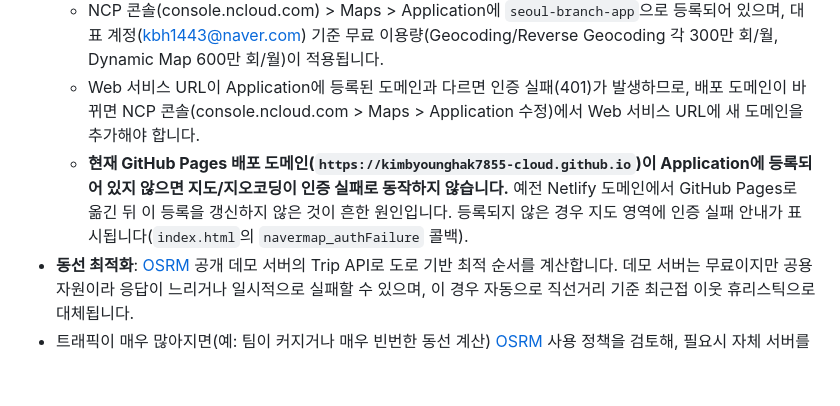
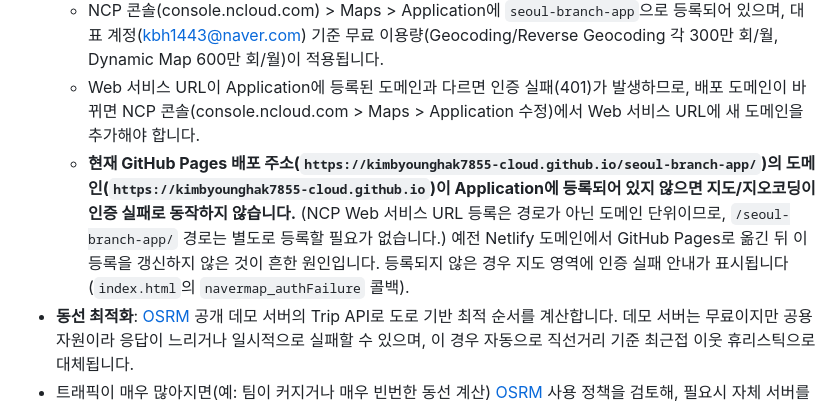
Before and after one commit to kimbyounghak7855-cloud/seoul-branch-app, a Markdown page: README.md, the part around the change. GitHub-like rendering; blank space fills up the shorter version.

Commit message:
README: 실제 배포 주소를 seoul-branch-app 하위 경로로 수정

```diff
--- a/README.md
+++ b/README.md
@@ -27,7 +27,7 @@ python3 -m http.server 8080
 - **지도 표시 + 주소 → 좌표 검색("좌표 찾기")**: [네이버 지도 API v3](https://navermaps.github.io/maps.js.ncp/) (Naver Cloud Platform Maps). `index.html`의 `<script src="https://oapi.map.naver.com/openapi/v3/maps.js?ncpKeyId=...">`에 Client ID가 등록되어 있습니다.
   - NCP 콘솔(console.ncloud.com) > Maps > Application에 `seoul-branch-app`으로 등록되어 있으며, 대표 계정(kbh1443@naver.com) 기준 무료 이용량(Geocoding/Reverse Geocoding 각 300만 회/월, Dynamic Map 600만 회/월)이 적용됩니다.
   - Web 서비스 URL이 Application에 등록된 도메인과 다르면 인증 실패(401)가 발생하므로, 배포 도메인이 바뀌면 NCP 콘솔(console.ncloud.com > Maps > Application 수정)에서 Web 서비스 URL에 새 도메인을 추가해야 합니다.
-  - **현재 GitHub Pages 배포 도메인(`https://kimbyounghak7855-cloud.github.io`)이 Application에 등록되어 있지 않으면 지도/지오코딩이 인증 실패로 동작하지 않습니다.** 예전 Netlify 도메인에서 GitHub Pages로 옮긴 뒤 이 등록을 갱신하지 않은 것이 흔한 원인입니다. 등록되지 않은 경우 지도 영역에 인증 실패 안내가 표시됩니다(`index.html`의 `navermap_authFailure` 콜백).
+  - **현재 GitHub Pages 배포 주소(`https://kimbyounghak7855-cloud.github.io/seoul-branch-app/`)의 도메인(`https://kimbyounghak7855-cloud.github.io`)이 Application에 등록되어 있지 않으면 지도/지오코딩이 인증 실패로 동작하지 않습니다.** (NCP Web 서비스 URL 등록은 경로가 아닌 도메인 단위이므로, `/seoul-branch-app/` 경로는 별도로 등록할 필요가 없습니다.) 예전 Netlify 도메인에서 GitHub Pages로 옮긴 뒤 이 등록을 갱신하지 않은 것이 흔한 원인입니다. 등록되지 않은 경우 지도 영역에 인증 실패 안내가 표시됩니다(`index.html`의 `navermap_authFailure` 콜백).
 - **동선 최적화**: [OSRM](http://project-osrm.org/) 공개 데모 서버의 Trip API로 도로 기반 최적 순서를 계산합니다. 데모 서버는 무료이지만 공용 자원이라 응답이 느리거나 일시적으로 실패할 수 있으며, 이 경우 자동으로 직선거리 기준 최근접 이웃 휴리스틱으로 대체됩니다.
 - 트래픽이 매우 많아지면(예: 팀이 커지거나 매우 빈번한 동선 계산) [OSRM](http://project-osrm.org/#results) 사용 정책을 검토해, 필요시 자체 서버를 구축하는 것을 권장합니다.
 
```
